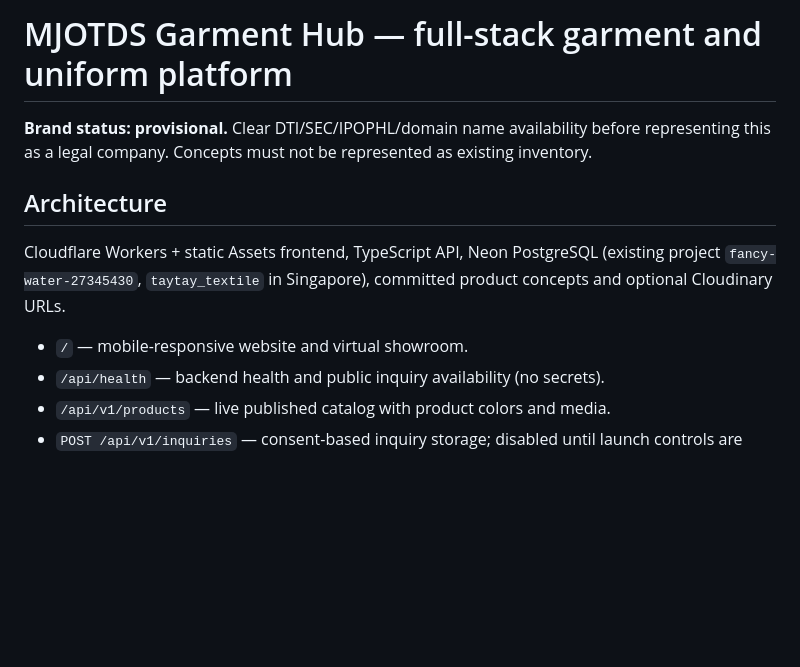
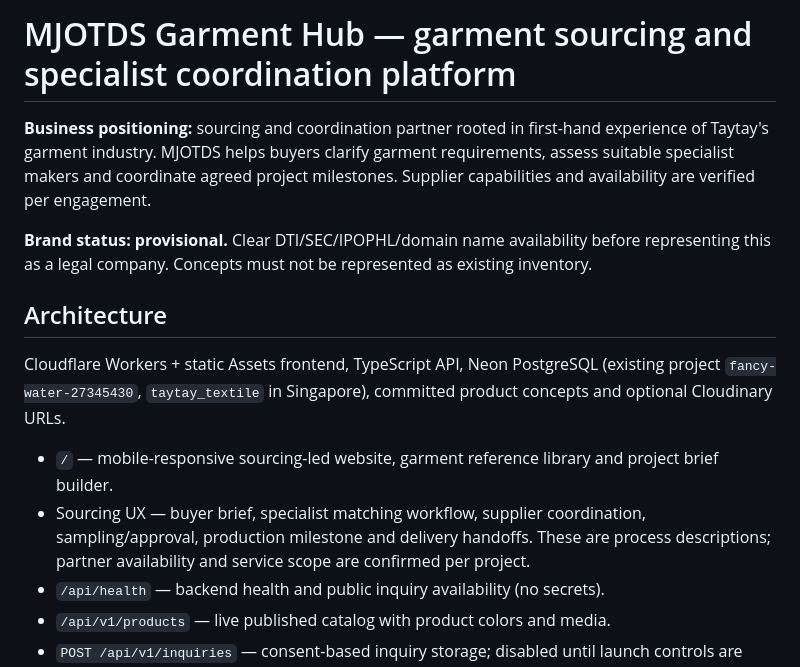
Before and after one commit to kelbrictech/taytaygarments, a Markdown page: README.md, the part around the change. GitHub-like rendering; blank space fills up the shorter version.

Commit message:
Document MJOTDS sourcing-led business positioning and UX

```diff
--- a/README.md
+++ b/README.md
@@ -1,4 +1,6 @@
-# MJOTDS Garment Hub — full-stack garment and uniform platform
+# MJOTDS Garment Hub — garment sourcing and specialist coordination platform
+
+**Business positioning:** sourcing and coordination partner rooted in first-hand experience of Taytay's garment industry. MJOTDS helps buyers clarify garment requirements, assess suitable specialist makers and coordinate agreed project milestones. Supplier capabilities and availability are verified per engagement.
 
 **Brand status: provisional.** Clear DTI/SEC/IPOPHL/domain name availability before representing this as a legal company. Concepts must not be represented as existing inventory.
 
@@ -6,7 +8,8 @@
 
 Cloudflare Workers + static Assets frontend, TypeScript API, Neon PostgreSQL (existing project `fancy-water-27345430`, `taytay_textile` in Singapore), committed product concepts and optional Cloudinary URLs.
 
-- `/` — mobile-responsive website and virtual showroom.
+- `/` — mobile-responsive sourcing-led website, garment reference library and project brief builder.
+- Sourcing UX — buyer brief, specialist matching workflow, supplier coordination, sampling/approval, production milestone and delivery handoffs. These are process descriptions; partner availability and service scope are confirmed per project.
 - `/api/health` — backend health and public inquiry availability (no secrets).
 - `/api/v1/products` — live published catalog with product colors and media.
 - `POST /api/v1/inquiries` — consent-based inquiry storage; disabled until launch controls are enabled.
```
